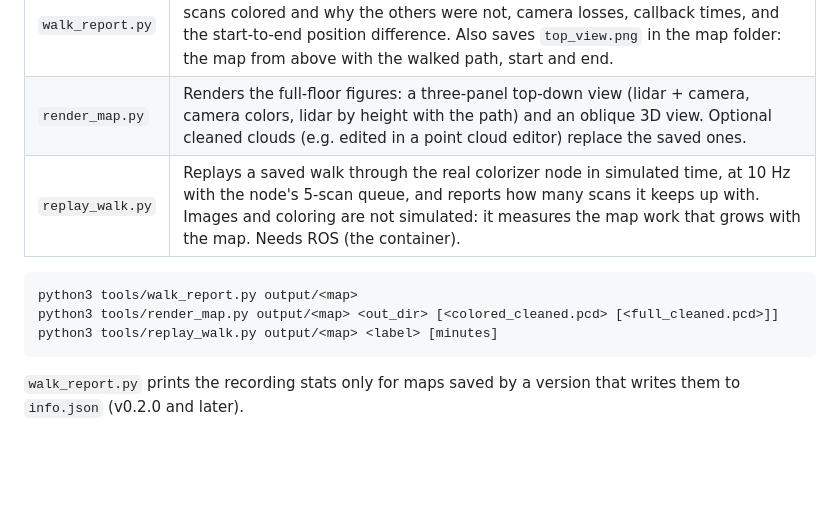
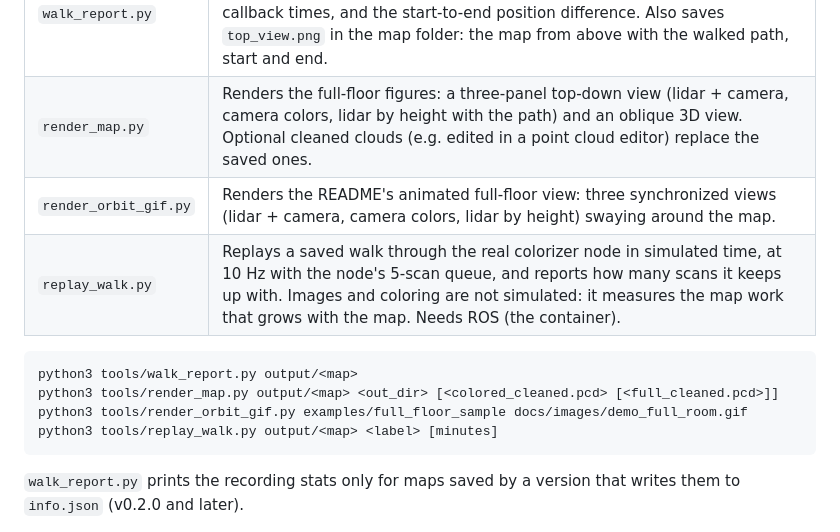
Before and after one commit to kouya-marino/RGB-LiDAR-Fusion, a Markdown page: tools/README.md, the part around the change. Drawn GitHub-style; blank space fills up the shorter version.

````diff
--- a/tools/README.md
+++ b/tools/README.md
@@ -8,11 +8,13 @@ run inside the container (`docker/run.sh`), from the repo root
 |---|---|
 | `walk_report.py` | Prints a recording's numbers: scan rate per minute, scans received vs expected, scans colored and why the others were not, camera losses, callback times, and the start-to-end position difference. Also saves `top_view.png` in the map folder: the map from above with the walked path, start and end. |
 | `render_map.py` | Renders the full-floor figures: a three-panel top-down view (lidar + camera, camera colors, lidar by height with the path) and an oblique 3D view. Optional cleaned clouds (e.g. edited in a point cloud editor) replace the saved ones. |
+| `render_orbit_gif.py` | Renders the README's animated full-floor view: three synchronized views (lidar + camera, camera colors, lidar by height) swaying around the map. |
 | `replay_walk.py` | Replays a saved walk through the real colorizer node in simulated time, at 10 Hz with the node's 5-scan queue, and reports how many scans it keeps up with. Images and coloring are not simulated: it measures the map work that grows with the map. Needs ROS (the container). |
 
 ```bash
 python3 tools/walk_report.py output/<map>
 python3 tools/render_map.py output/<map> <out_dir> [<colored_cleaned.pcd> [<full_cleaned.pcd>]]
+python3 tools/render_orbit_gif.py examples/full_floor_sample docs/images/demo_full_room.gif
 python3 tools/replay_walk.py output/<map> <label> [minutes]
 ```
 
````
Also changed, not shown: README.md (+3 -3 lines), examples/README.md (+11 -8 lines), docs/images/full_room_oblique.jpg, docs/images/full_room_topdown.jpg, 11 other files.
